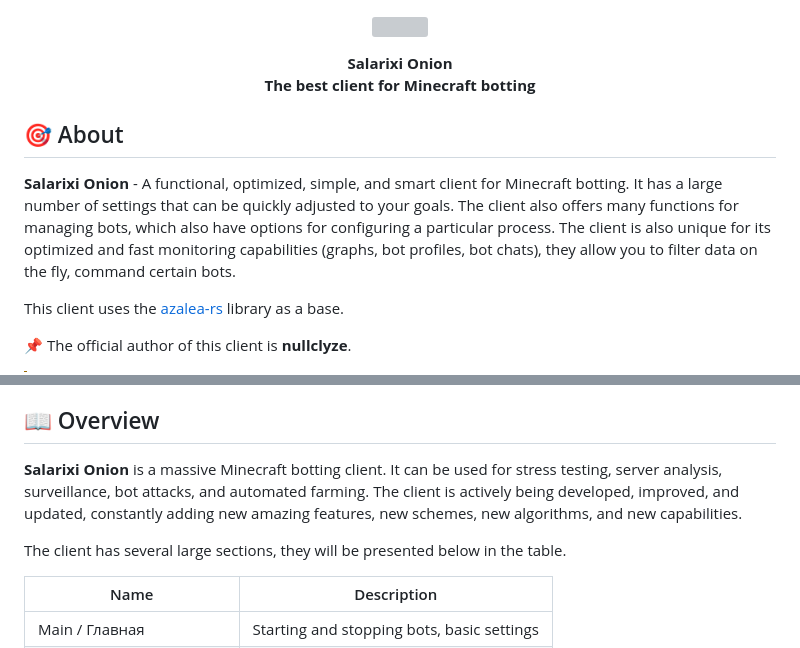
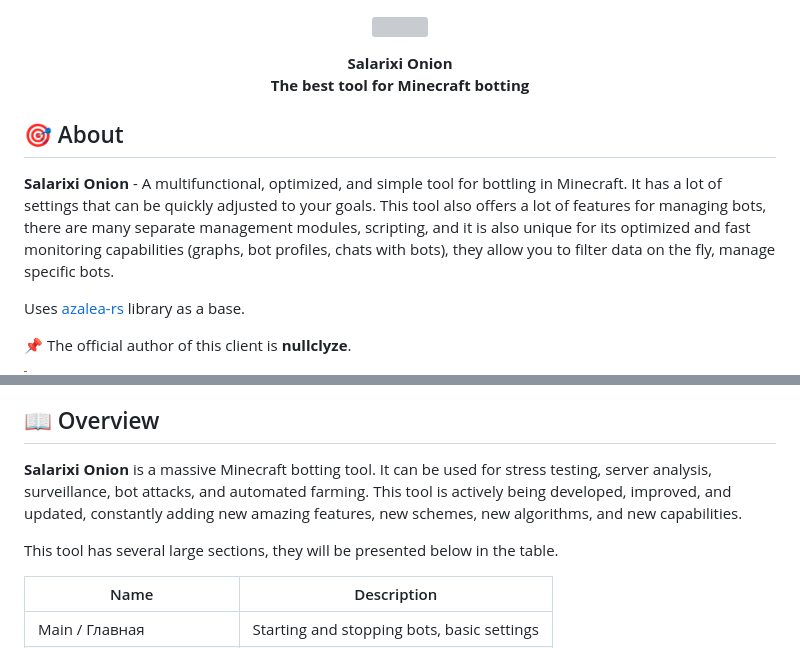
Before and after one commit to nullclyze/SalarixiOnion, a Markdown page: README.md, 2 parts joined by grey strips. Rendered like a GitHub page; grey boxes are pictures that could not be loaded.

```diff
--- a/README.md
+++ b/README.md
@@ -5,15 +5,15 @@
 
   <b>
     Salarixi Onion<br>
-    The best client for Minecraft botting
+    The best tool for Minecraft botting
   </b>
 </div>
 
 ## 🎯 About
 
-**Salarixi Onion** - A functional, optimized, simple, and smart client for Minecraft botting. It has a large number of settings that can be quickly adjusted to your goals. The client also offers many functions for managing bots, which also have options for configuring a particular process. The client is also unique for its optimized and fast monitoring capabilities (graphs, bot profiles, bot chats), they allow you to filter data on the fly, command certain bots.
+**Salarixi Onion** - A multifunctional, optimized, and simple tool for bottling in Minecraft. It has a lot of settings that can be quickly adjusted to your goals. This tool also offers a lot of features for managing bots, there are many separate management modules, scripting, and it is also unique for its optimized and fast monitoring capabilities (graphs, bot profiles, chats with bots), they allow you to filter data on the fly, manage specific bots.
 
-This client uses the [azalea-rs](https://github.com/azalea-rs/azalea) library as a base.
+Uses [azalea-rs](https://github.com/azalea-rs/azalea) library as a base.
 
 📌 The official author of this client is **nullclyze**.
 
@@ -38,9 +38,9 @@ This client uses the [azalea-rs](https://github.com/azalea-rs/azalea) library as
 
 ## 📖 Overview
 
-**Salarixi Onion** is a massive Minecraft botting client. It can be used for stress testing, server analysis, surveillance, bot attacks, and automated farming. The client is actively being developed, improved, and updated, constantly adding new amazing features, new schemes, new algorithms, and new capabilities.
+**Salarixi Onion** is a massive Minecraft botting tool. It can be used for stress testing, server analysis, surveillance, bot attacks, and automated farming. This tool is actively being developed, improved, and updated, constantly adding new amazing features, new schemes, new algorithms, and new capabilities.
 
-The client has several large sections, they will be presented below in the table.
+This tool has several large sections, they will be presented below in the table.
 
 | Name |            Description                                |
 |------|-------------------------------------------------------|
```
